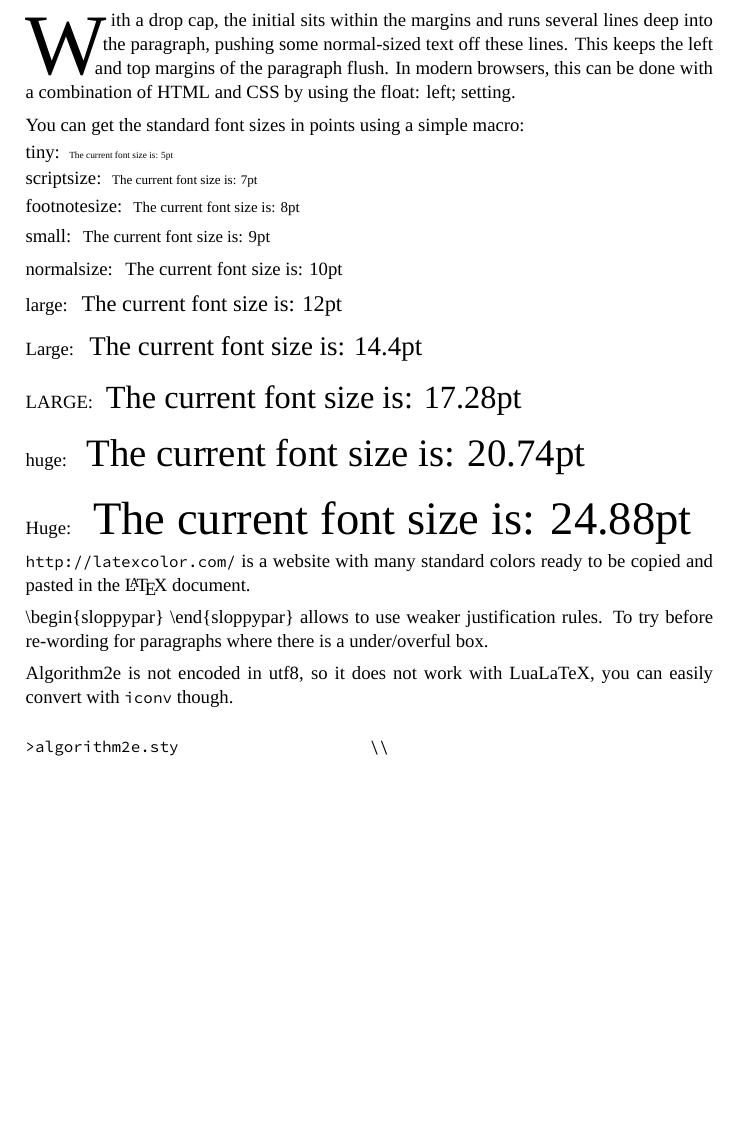
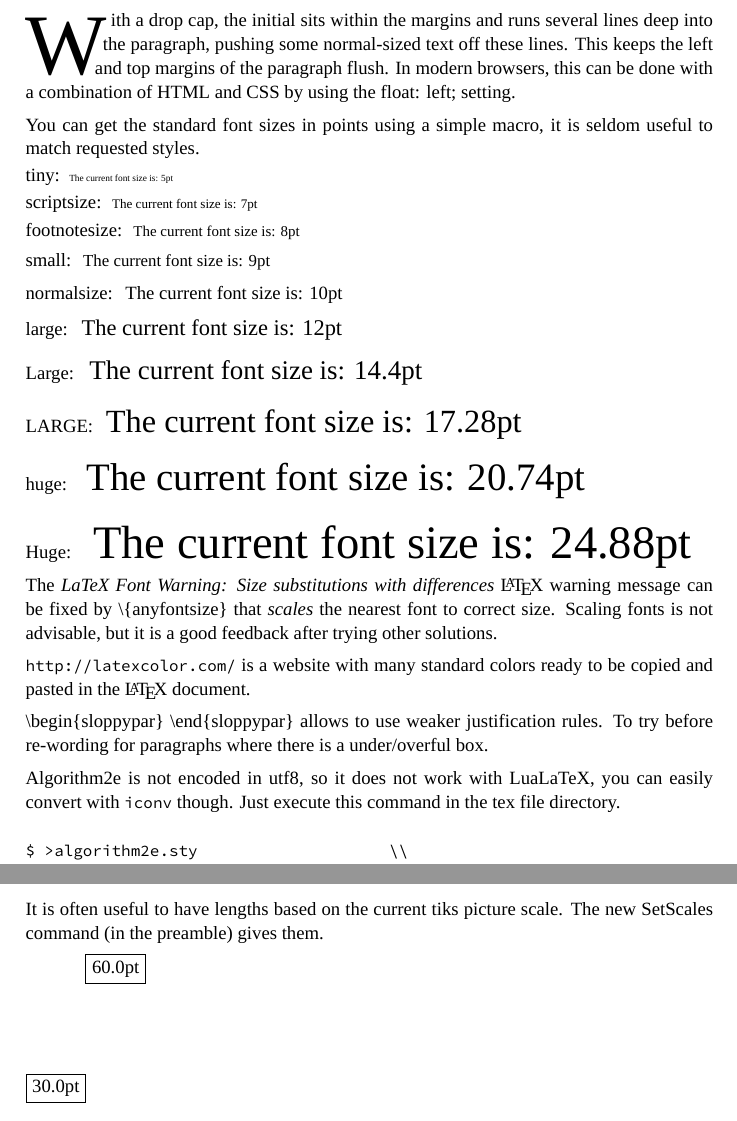
Before and after one commit to paolobolzoni/useful-conf, a LaTeX document (latex/useful_tex_tricks.tex): part of page 2 of 2 before the commit and two parts of pages 2 and 3 of 3 after it, the two joined at a grey line, cut so that both start at the same text, the shorter picture padded with empty space. Compiled offline with XeLaTeX; a missing font is replaced by an installed copy or a similar font.

Commit message:
Add info about anyfontsize package

```diff
--- a/latex/useful_tex_tricks.tex
+++ b/latex/useful_tex_tricks.tex
@@ -51,7 +51,6 @@ pdfinfo={
 \spacefactor1000 }
 
 
-\usepackage[framemethod=tikz]{mdframed}
 
 
 \usepackage{fancyvrb,xcolor}
@@ -135,7 +145,8 @@ normal-sized text off these lines. This keeps the left and top margins of the
 paragraph flush.  In~modern browsers, this can be done with a combination of
 HTML and CSS by~using the float: left; setting.
 
-You can get the standard font sizes in points using a simple macro:
+You can get the standard font sizes in points using a simple macro, it is
+seldom useful to match requested styles.
 
 tiny: \thefontsize\tiny
 scriptsize: \thefontsize\scriptsize
@@ -149,6 +160,13 @@ huge: \thefontsize\huge
 Huge: \thefontsize\Huge
 
 
+The \emph{LaTeX Font Warning: Size substitutions with differences} \LaTeX{}
+warning message can be fixed by \textbackslash{}\{anyfontsize\} that
+\emph{scales} the nearest font to correct size. Scaling fonts is not advisable,
+but it is a good feedback after trying other solutions.
+
+
+
 \url{http://latexcolor.com/} is a website with many standard colors ready to be copied
 and pasted in the \LaTeX{} document.
 
@@ -156,12 +174,13 @@ and pasted in the \LaTeX{} document.
 use weaker justification rules. To try before re-wording for paragraphs where
 there is a under/overful box.
 
-Algorithm2e is not encoded in utf8, so it does not work with LuaLaTeX,
-you can easily convert with \texttt{iconv} though.
+Algorithm2e is not encoded in utf8, so it does not work with LuaLaTeX, you can
+easily convert with \texttt{iconv} though. Just execute this command in the tex
+file directory.
 \begin{verbatim}
->algorithm2e.sty                    \\
-iconv  -f ISO_8859-1  -t utf8       \\
-/usr/share/texmf-dist/tex/latex/algorithm2e/algorithm2e.sty
+$ >algorithm2e.sty                    \\
+  iconv  -f ISO_8859-1  -t utf8       \\
+  /usr/share/texmf-dist/tex/latex/algorithm2e/algorithm2e.sty
 \end{verbatim}
 
 It is easy and seldom useful to setup manually the math style.
@@ -173,6 +192,18 @@ It is easy and seldom useful to setup manually the math style.
 \end{eqnarray*}
 
 
+It is often useful to have lengths based on the current tiks picture scale.  The
+new SetScales command (in the preamble) gives them.
+
+\begin{tikzpicture}[
+    x=30pt,
+    y=60pt,
+  ]
+  \SetScales
+  \node[draw] at (0,0) { \the\scaledx };
+  \node[draw] at (1,1) { \the\scaledy };
+\end{tikzpicture}
+
 \end{document}
 
 Anything beyond the document end is a comment, it can be an useful space for
```
Also changed, not shown: latex/basic_latex.tex (+5 -0 lines), latex/useful_tex_tricks.tex (11 more changed lines).
